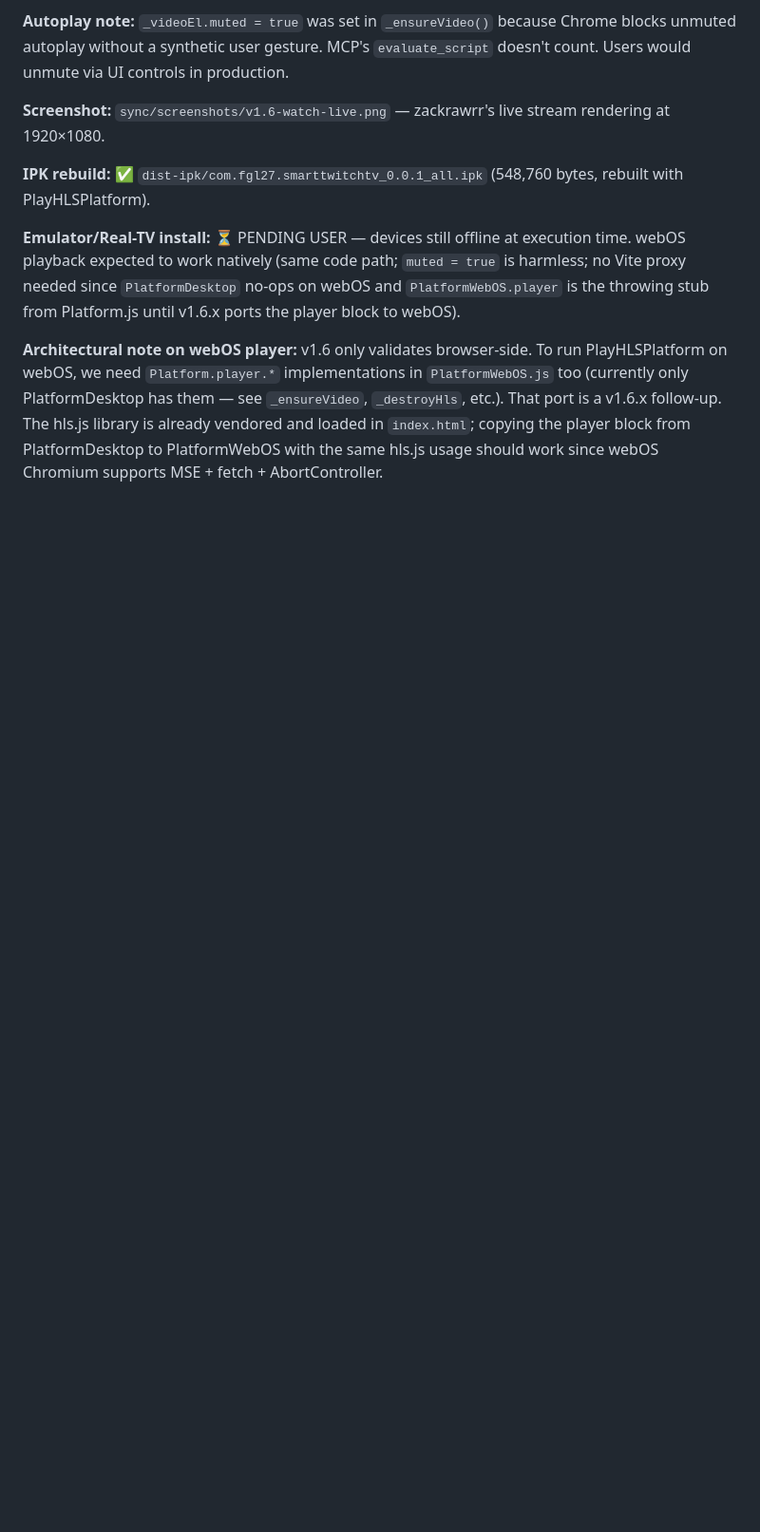
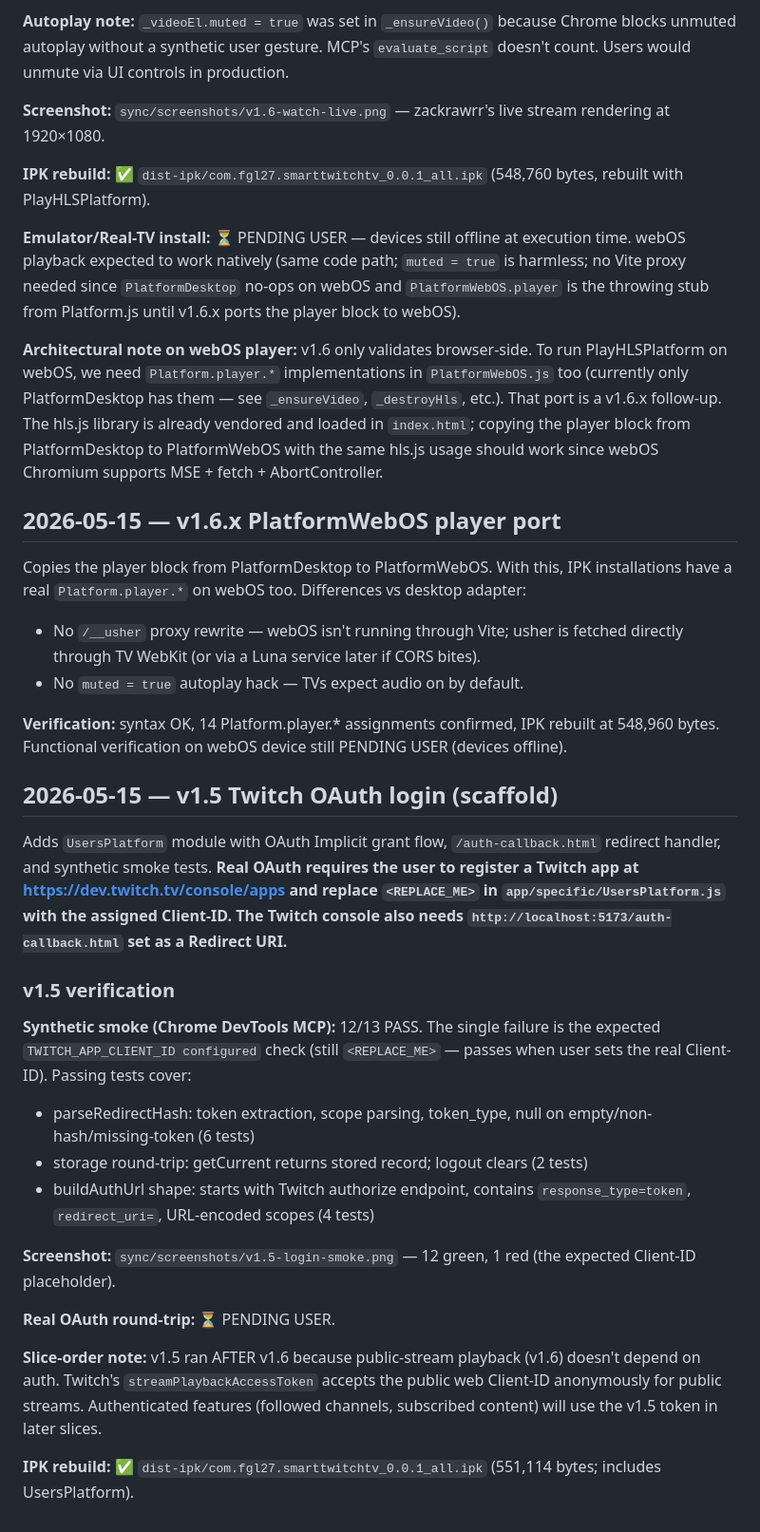
Before and after one commit to tcarcao/smarttwitchtv-webos, a Markdown page: sync/changelog.md, the part around the change. Shown at 95% size. GitHub-like rendering; blank space fills up the shorter version.

Commit message:
docs(sync): record v1.6.x player port to PlatformWebOS + v1.5 OAuth scaffold
v1.6.x: PlatformWebOS now has the same player block as PlatformDesktop
(hls.js + <video>) so IPK installations have real playback when the
device is online.

v1.5: UsersPlatform module + auth-callback.html + login-smoke tests
landed. 12/13 synthetic tests PASS via Chrome MCP; only failure is the
expected Client-ID placeholder. Real OAuth round-trip needs the user
to register a Twitch app and set TWITCH_APP_CLIENT_ID.

```diff
--- a/sync/changelog.md
+++ b/sync/changelog.md
@@ -239,3 +239,30 @@ Adds `PlayHLSPlatform.playLiveChannel(login)` — the v1 reference implementatio
 **Emulator/Real-TV install:** ⏳ PENDING USER — devices still offline at execution time. webOS playback expected to work natively (same code path; `muted = true` is harmless; no Vite proxy needed since `PlatformDesktop` no-ops on webOS and `PlatformWebOS.player` is the throwing stub from Platform.js until v1.6.x ports the player block to webOS).
 
 **Architectural note on webOS player:** v1.6 only validates browser-side. To run PlayHLSPlatform on webOS, we need `Platform.player.*` implementations in `PlatformWebOS.js` too (currently only PlatformDesktop has them — see `_ensureVideo`, `_destroyHls`, etc.). That port is a v1.6.x follow-up. The hls.js library is already vendored and loaded in `index.html`; copying the player block from PlatformDesktop to PlatformWebOS with the same hls.js usage should work since webOS Chromium supports MSE + fetch + AbortController.
+
+## 2026-05-15 — v1.6.x PlatformWebOS player port
+
+Copies the player block from PlatformDesktop to PlatformWebOS. With this, IPK installations have a real `Platform.player.*` on webOS too. Differences vs desktop adapter:
+- No `/__usher` proxy rewrite — webOS isn't running through Vite; usher is fetched directly through TV WebKit (or via a Luna service later if CORS bites).
+- No `muted = true` autoplay hack — TVs expect audio on by default.
+
+**Verification:** syntax OK, 14 Platform.player.* assignments confirmed, IPK rebuilt at 548,960 bytes. Functional verification on webOS device still PENDING USER (devices offline).
+
+## 2026-05-15 — v1.5 Twitch OAuth login (scaffold)
+
+Adds `UsersPlatform` module with OAuth Implicit grant flow, `/auth-callback.html` redirect handler, and synthetic smoke tests. **Real OAuth requires the user to register a Twitch app at <https://dev.twitch.tv/console/apps> and replace `<REPLACE_ME>` in `app/specific/UsersPlatform.js` with the assigned Client-ID. The Twitch console also needs `http://localhost:5173/auth-callback.html` set as a Redirect URI.**
+
+### v1.5 verification
+
+**Synthetic smoke (Chrome DevTools MCP):** 12/13 PASS. The single failure is the expected `TWITCH_APP_CLIENT_ID configured` check (still `<REPLACE_ME>` — passes when user sets the real Client-ID). Passing tests cover:
+- parseRedirectHash: token extraction, scope parsing, token_type, null on empty/non-hash/missing-token (6 tests)
+- storage round-trip: getCurrent returns stored record; logout clears (2 tests)
+- buildAuthUrl shape: starts with Twitch authorize endpoint, contains `response_type=token`, `redirect_uri=`, URL-encoded scopes (4 tests)
+
+**Screenshot:** `sync/screenshots/v1.5-login-smoke.png` — 12 green, 1 red (the expected Client-ID placeholder).
+
+**Real OAuth round-trip:** ⏳ PENDING USER.
+
+**Slice-order note:** v1.5 ran AFTER v1.6 because public-stream playback (v1.6) doesn't depend on auth. Twitch's `streamPlaybackAccessToken` accepts the public web Client-ID anonymously for public streams. Authenticated features (followed channels, subscribed content) will use the v1.5 token in later slices.
+
+**IPK rebuild:** ✅ `dist-ipk/com.fgl27.smarttwitchtv_0.0.1_all.ipk` (551,114 bytes; includes UsersPlatform).
```
